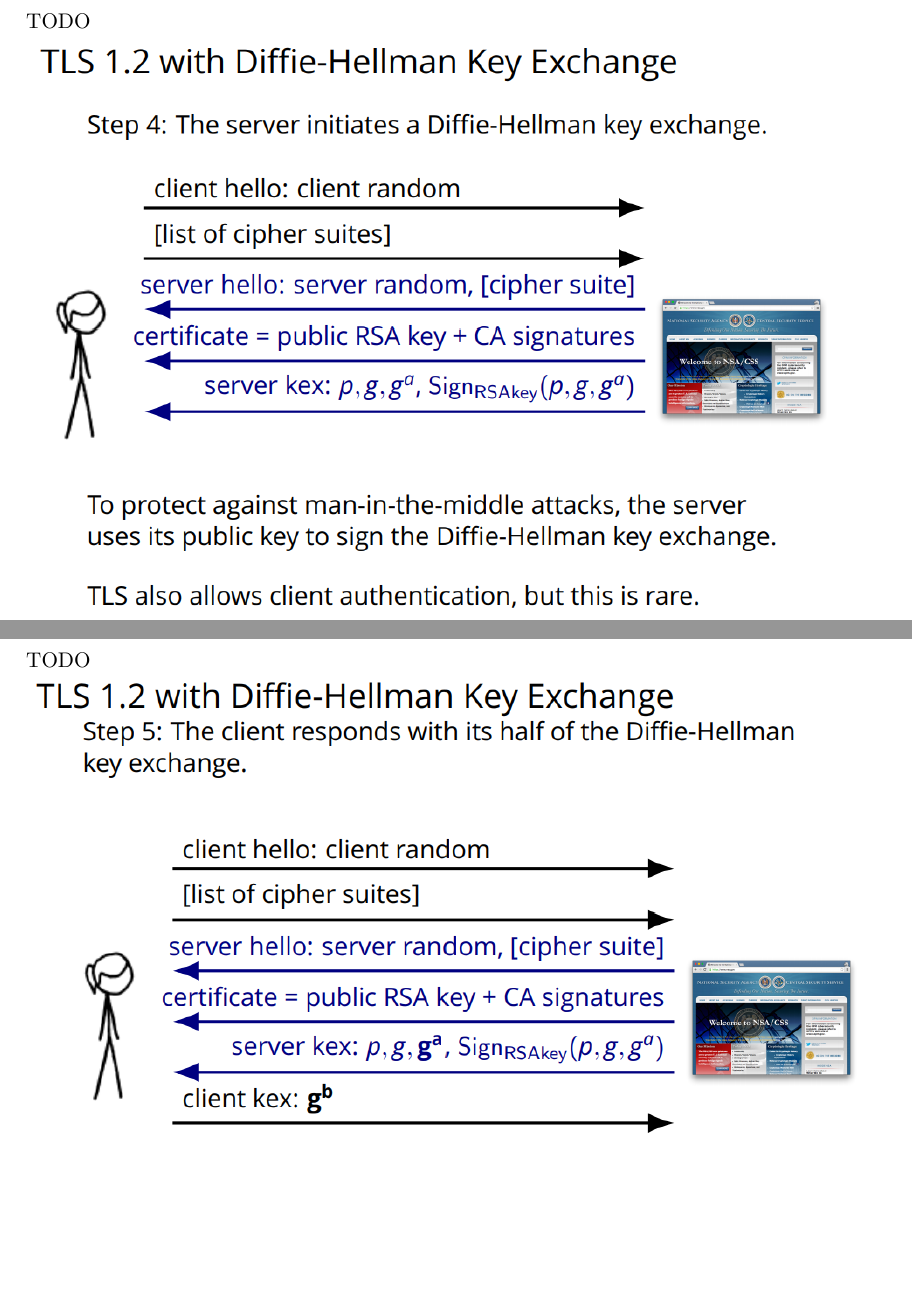
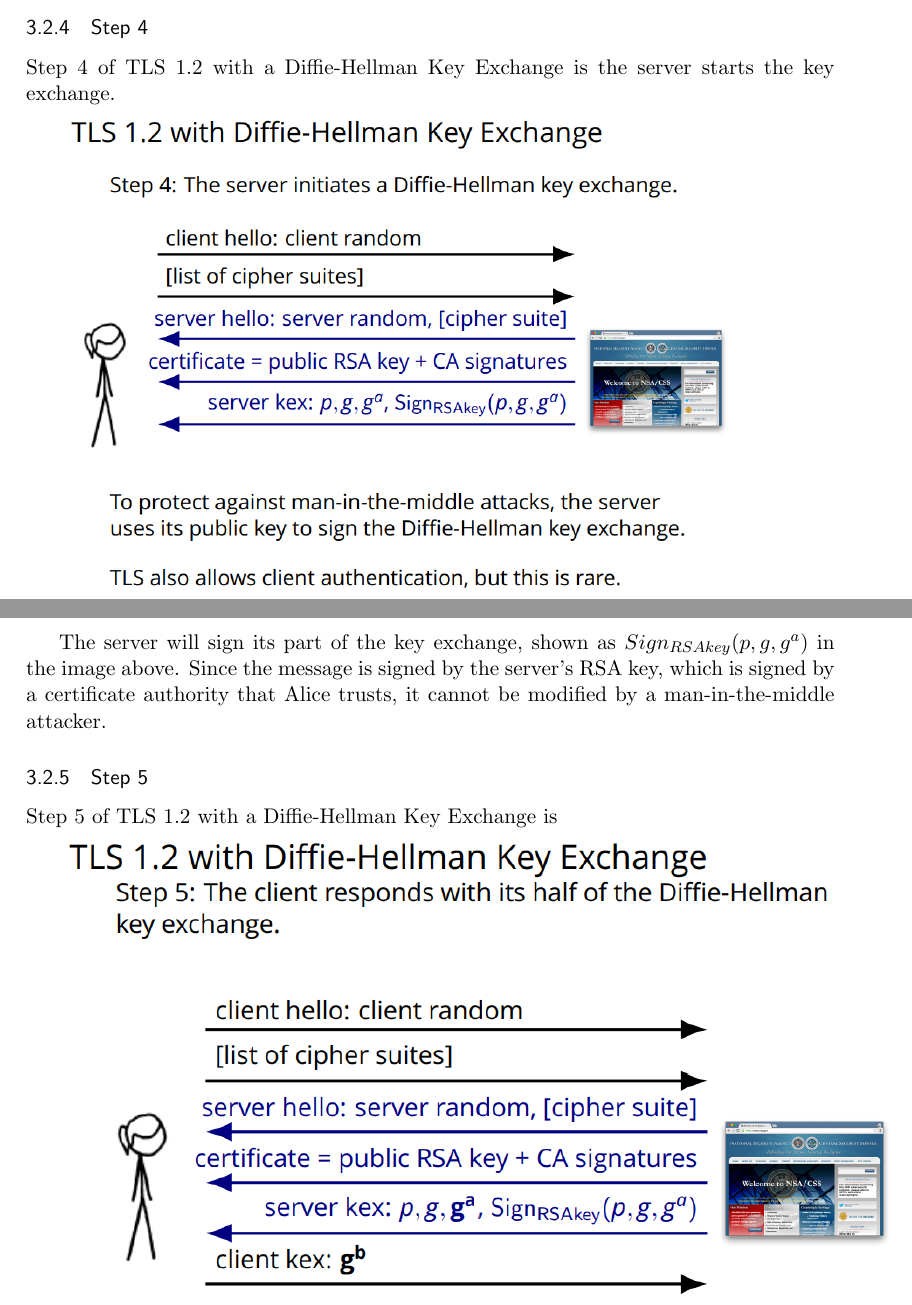
Before and after one commit to valtov/CSE-127-Scribe-Notes-Lecture-15, a LaTeX document (Lecture 15.tex): two parts of pages 11 and 12 of 16 before the commit and two parts of pages 10 and 11 of 15 after it, joined at a grey line, cut at the place of the change, the shorter picture padded with empty space. Compiled offline with pdfLaTeX.

Commit message:
More TLS and Diffie notes

```diff
--- a/Lecture 15.tex
+++ b/Lecture 15.tex
@@ -206,11 +210,16 @@ Step 3 of the Diffie-Hellman Key Exchange is the server sends over its certifica
 \subsubsection{Step 4}
-TODO
+Step 4 of TLS 1.2 with a Diffie-Hellman Key Exchange is the server starts the
+key exchange.
 
-\includegraphics[scale=1.2]{./DiffieStep4.png}
+\includegraphics[scale=1]{./DiffieStep4.png}
 
-\newpage
+ The server will sign its part of the key exchange, shown as
+ $Sign_{RSAkey}(p,g,g^a)$ in the image above. Since the message is signed by
+ the server's RSA key, which is signed by a certificate authority that Alice
+ trusts, it cannot be modified by a man-in-the-middle attacker.
+
 \subsubsection{Step 5}
-TODO
+Step 5 of TLS 1.2 with a Diffie-Hellman Key Exchange is
 
 \includegraphics[scale=1.2]{./DiffieStep5.png}
 
```
Also changed, not shown: Lecture 15.tex (18 more changed lines).
